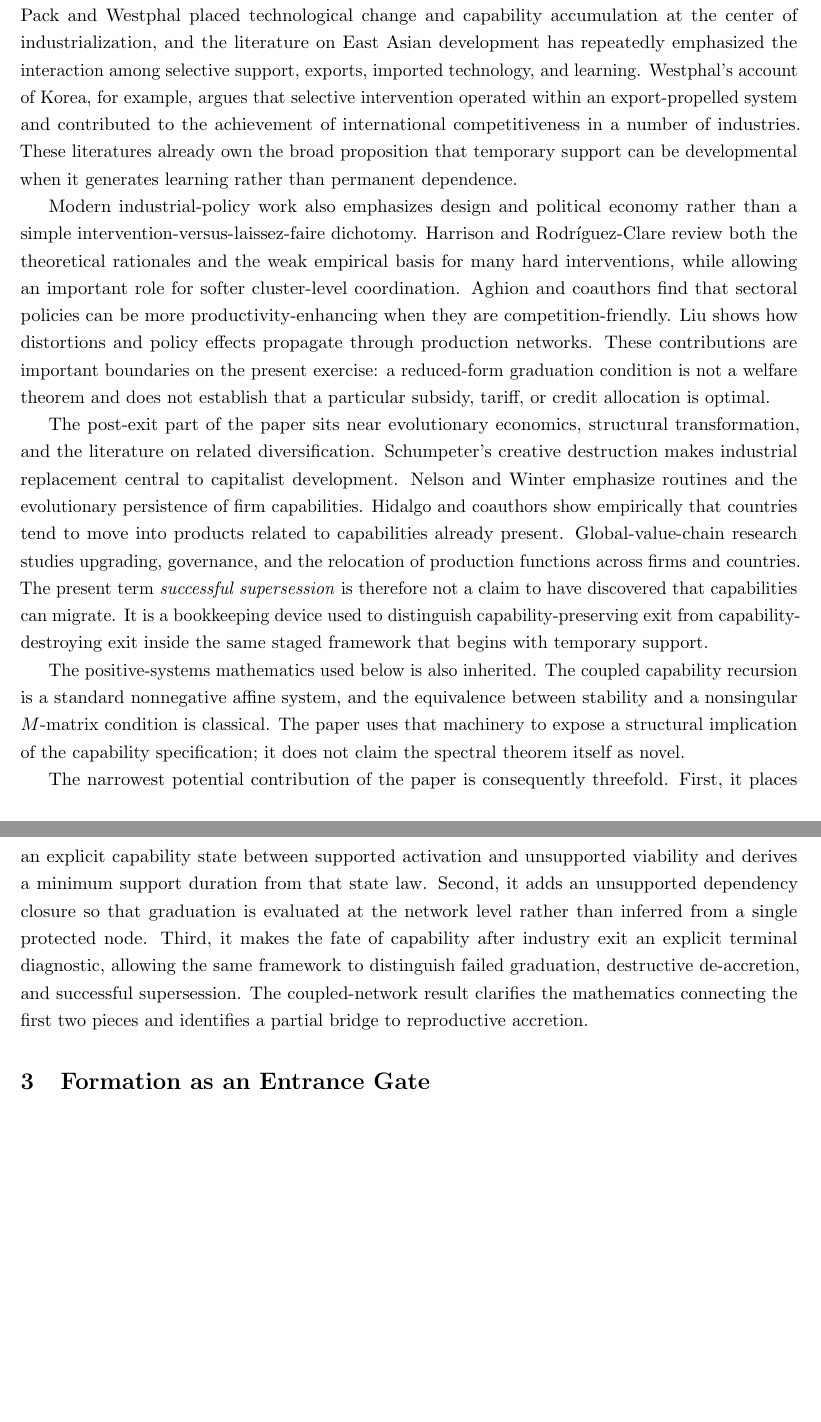
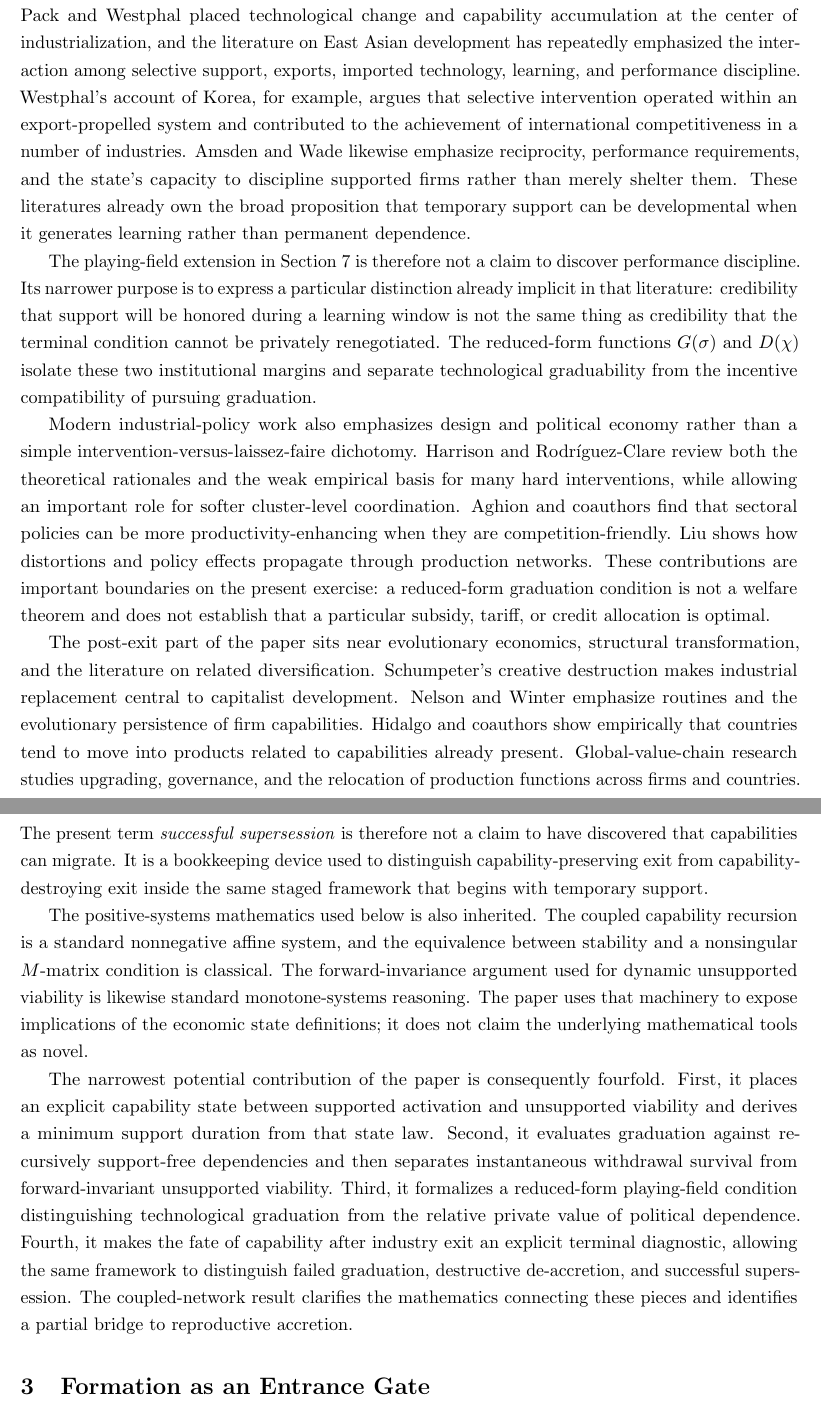
Before and after one commit to dmvarela/CVTRepository, a LaTeX paper (research-hub/paper-f/main.tex, which reads research-hub/paper-f/sections/02_literature.tex): two parts of pages 4 and 5 of 23, joined at a grey line, cut so that both start at the same text, the shorter picture padded with empty space. Compiled offline with pdfLaTeX.

Commit message:
Integrate performance discipline into Paper F literature boundary

```diff
--- a/research-hub/paper-f/sections/02_literature.tex
+++ b/research-hub/paper-f/sections/02_literature.tex
@@ -3,12 +3,14 @@
 
 The logic of coordinated industrialization predates the present framework. Rosenstein-Rodan's big-push argument formalized the possibility that individually unattractive investments can become viable when undertaken together. Hirschman's strategy of unbalanced growth placed particular emphasis on induced investment through backward and forward linkages. The present paper uses complementarity in a much narrower way: only as an entry gate for productive relations whose supply, demand, or input conditions are jointly activated. The fixed-point mathematics is inherited and is not itself a contribution.
 
-The capability state in equation~\eqref{eq:capability-law} belongs to the broad learning-by-doing and technological-capability tradition. Arrow formalized learning-by-doing as an endogenous productivity mechanism. Pack and Westphal placed technological change and capability accumulation at the center of industrialization, and the literature on East Asian development has repeatedly emphasized the interaction among selective support, exports, imported technology, and learning. Westphal's account of Korea, for example, argues that selective intervention operated within an export-propelled system and contributed to the achievement of international competitiveness in a number of industries. These literatures already own the broad proposition that temporary support can be developmental when it generates learning rather than permanent dependence.
+The capability state in equation~\eqref{eq:capability-law} belongs to the broad learning-by-doing and technological-capability tradition. Arrow formalized learning-by-doing as an endogenous productivity mechanism. Pack and Westphal placed technological change and capability accumulation at the center of industrialization, and the literature on East Asian development has repeatedly emphasized the interaction among selective support, exports, imported technology, learning, and performance discipline. Westphal's account of Korea, for example, argues that selective intervention operated within an export-propelled system and contributed to the achievement of international competitiveness in a number of industries. Amsden and Wade likewise emphasize reciprocity, performance requirements, and the state's capacity to discipline supported firms rather than merely shelter them. These literatures already own the broad proposition that temporary support can be developmental when it generates learning rather than permanent dependence.
+
+The playing-field extension in Section~\ref{sec:politics} is therefore not a claim to discover performance discipline. Its narrower purpose is to express a particular distinction already implicit in that literature: credibility that support will be honored during a learning window is not the same thing as credibility that the terminal condition cannot be privately renegotiated. The reduced-form functions $G(\sigma)$ and $D(\chi)$ isolate these two institutional margins and separate technological graduability from the incentive compatibility of pursuing graduation.
 
 Modern industrial-policy work also emphasizes design and political economy rather than a simple intervention-versus-laissez-faire dichotomy. Harrison and Rodr\'iguez-Clare review both the theoretical rationales and the weak empirical basis for many hard interventions, while allowing an important role for softer cluster-level coordination. Aghion and coauthors find that sectoral policies can be more productivity-enhancing when they are competition-friendly. Liu shows how distortions and policy effects propagate through production networks. These contributions are important boundaries on the present exercise: a reduced-form graduation condition is not a welfare theorem and does not establish that a particular subsidy, tariff, or credit allocation is optimal.
 
 The post-exit part of the paper sits near evolutionary economics, structural transformation, and the literature on related diversification. Schumpeter's creative destruction makes industrial replacement central to capitalist development. Nelson and Winter emphasize routines and the evolutionary persistence of firm capabilities. Hidalgo and coauthors show empirically that countries tend to move into products related to capabilities already present. Global-value-chain research studies upgrading, governance, and the relocation of production functions across firms and countries. The present term \emph{successful supersession} is therefore not a claim to have discovered that capabilities can migrate. It is a bookkeeping device used to distinguish capability-preserving exit from capability-destroying exit inside the same staged framework that begins with temporary support.
 
-The positive-systems mathematics used below is also inherited. The coupled capability recursion is a standard nonnegative affine system, and the equivalence between stability and a nonsingular $M$-matrix condition is classical. The paper uses that machinery to expose a structural implication of the capability specification; it does not claim the spectral theorem itself as novel.
+The positive-systems mathematics used below is also inherited. The coupled capability recursion is a standard nonnegative affine system, and the equivalence between stability and a nonsingular $M$-matrix condition is classical. The forward-invariance argument used for dynamic unsupported viability is likewise standard monotone-systems reasoning. The paper uses that machinery to expose implications of the economic state definitions; it does not claim the underlying mathematical tools as novel.
 
-The narrowest potential contribution of the paper is consequently threefold. First, it places an explicit capability state between supported activation and unsupported viability and derives a minimum support duration from that state law. Second, it adds an unsupported dependency closure so that graduation is evaluated at the network level rather than inferred from a single protected node. Third, it makes the fate of capability after industry exit an explicit terminal diagnostic, allowing the same framework to distinguish failed graduation, destructive de-accretion, and successful supersession. The coupled-network result clarifies the mathematics connecting the first two pieces and identifies a partial bridge to reproductive accretion.
+The narrowest potential contribution of the paper is consequently fourfold. First, it places an explicit capability state between supported activation and unsupported viability and derives a minimum support duration from that state law. Second, it evaluates graduation against recursively support-free dependencies and then separates instantaneous withdrawal survival from forward-invariant unsupported viability. Third, it formalizes a reduced-form playing-field condition distinguishing technological graduation from the relative private value of political dependence. Fourth, it makes the fate of capability after industry exit an explicit terminal diagnostic, allowing the same framework to distinguish failed graduation, destructive de-accretion, and successful supersession. The coupled-network result clarifies the mathematics connecting these pieces and identifies a partial bridge to reproductive accretion.
```
